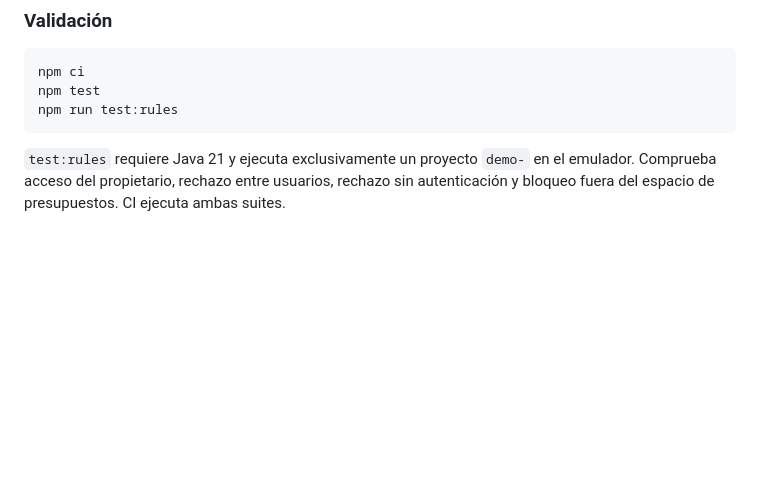
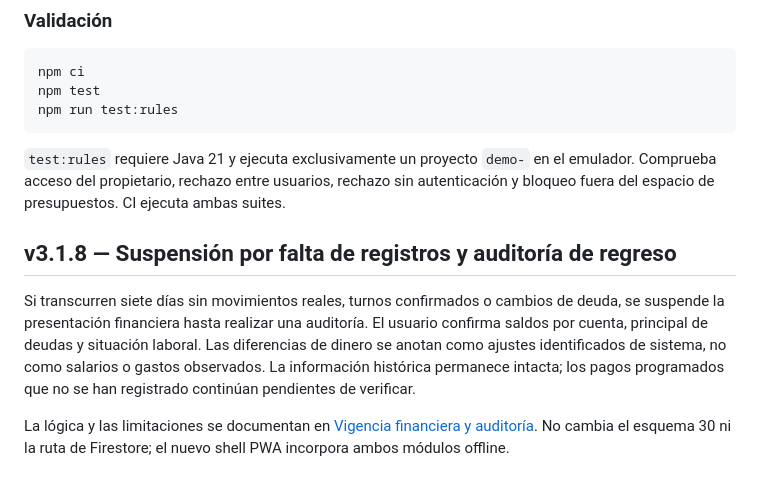
Before and after one commit to hecagus/PRESUPUESTO-MENSUAL, a Markdown page: README.md, the part around the change. Rendered like a GitHub page; blank space fills up the shorter version.

Commit message:
docs: document v3.1.8 return audit in README

````diff
--- a/README.md
+++ b/README.md
@@ -143,3 +143,9 @@ npm run test:rules
 ```
 
 `test:rules` requiere Java 21 y ejecuta exclusivamente un proyecto `demo-` en el emulador. Comprueba acceso del propietario, rechazo entre usuarios, rechazo sin autenticación y bloqueo fuera del espacio de presupuestos. CI ejecuta ambas suites.
+
+## v3.1.8 — Suspensión por falta de registros y auditoría de regreso
+
+Si transcurren siete días sin movimientos reales, turnos confirmados o cambios de deuda, se suspende la presentación financiera hasta realizar una auditoría. El usuario confirma saldos por cuenta, principal de deudas y situación laboral. Las diferencias de dinero se anotan como ajustes identificados de sistema, no como salarios o gastos observados. La información histórica permanece intacta; los pagos programados que no se han registrado continúan pendientes de verificar.
+
+La lógica y las limitaciones se documentan en [Vigencia financiera y auditoría](docs/financial-freshness.md). No cambia el esquema 30 ni la ruta de Firestore; el nuevo shell PWA incorpora ambos módulos offline.
````
